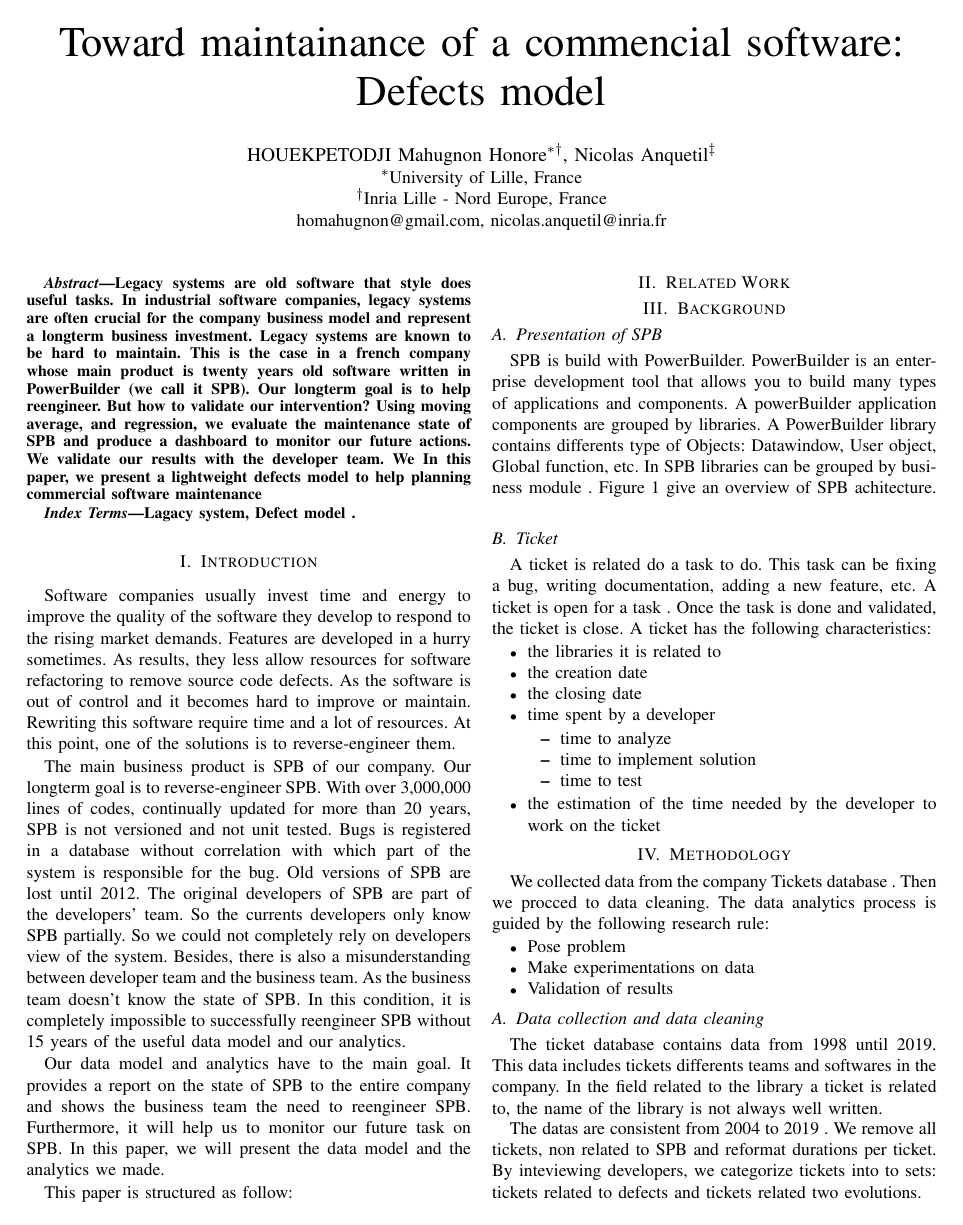
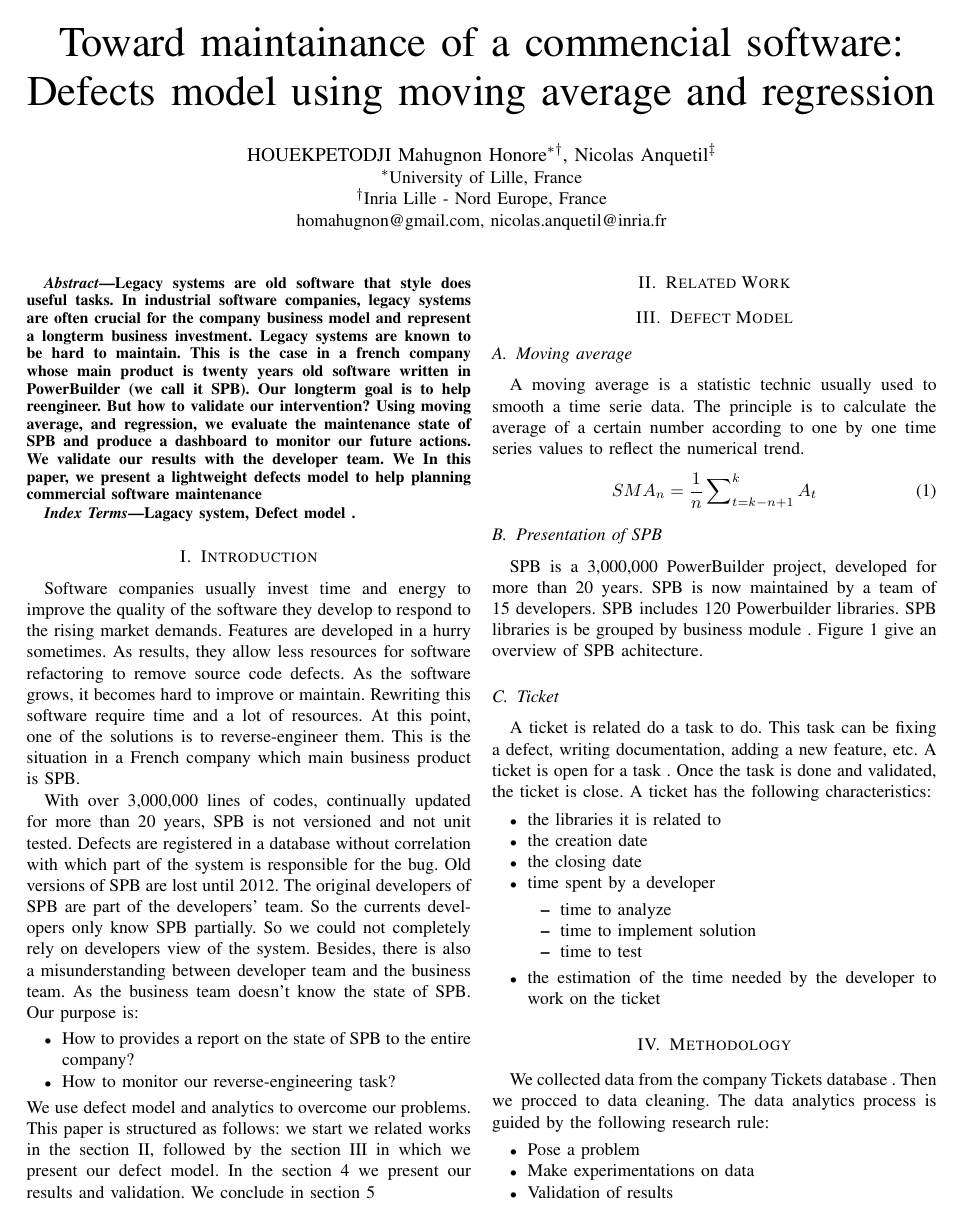
Before and after one commit to mahugnon/Article, a LaTeX paper (article.tex): page 1 of 2. Compiled offline with pdfLaTeX; a missing font is replaced by an installed copy or a similar font; a LaTeX package or settings file that is missing is left out.

Commit message:
improve the introduction

```diff
--- a/article.tex
+++ b/article.tex
@@ -45,7 +45,7 @@
     T\kern-.1667em\lower.7ex\hbox{E}\kern-.125emX}}
 \begin{document}
 
-\title{Toward  maintainance of  a commencial software: Defects model }
+\title{Toward  maintainance of  a commencial software: Defects model  using moving average and regression}
 % \title{Toward  maintainance of  a commencial software: Time serie model of defects }
 %\thanks{Identify applicable funding agency here. If none, delete this.}}
 
@@ -67,23 +67,25 @@ Lagacy system, Defect model .
 \end{IEEEkeywords}
 
 \section{Introduction}
-Software companies usually invest time and energy to improve the quality of the software they develop to respond to the rising market demands. Features are developed in a hurry sometimes.  As results, they less allow resources for software refactoring to remove source code defects.   As the software is out of control and it becomes hard to improve or maintain. Rewriting this software require time and a lot of resources. At this point, one of the solutions is to reverse-engineer them.
+Software companies usually invest time and energy to improve the quality of the software they develop to respond to the rising market demands. Features are developed in a hurry sometimes.  As results, they  allow less resources for software refactoring to remove source code defects.   As the software grows,  it becomes hard to improve or maintain. Rewriting this software require time and a lot of resources. At this point, one of the solutions is to reverse-engineer them.  This is the situation in a French company which main business product is SPB.
 
 
-The main business product is SPB of our company. Our longterm goal is to reverse-engineer SPB.  With over 3,000,000 lines of codes, continually updated for more than 20 years,  SPB is not versioned and not unit tested. Bugs is registered in a database without correlation with which part of the system is responsible for the bug. Old versions of SPB are lost until 2012. The original developers of SPB are part of the developers' team. So the currents developers only know SPB partially.  So we could not completely rely on developers view of the system. Besides, there is also a misunderstanding between developer team and the business team. As the business team doesn't know the state of SPB.  In this condition, it is completely impossible to successfully reengineer SPB without  15 years of the useful data model and our analytics.
-
-
-Our data model and analytics have to the main goal. It provides a report on the state of SPB to the entire company and shows the business team the need to reengineer  SPB. Furthermore, it will help us to monitor our future task on SPB.  In this paper, we will present the data model and the analytics we made.
-
-
-This paper is structured as follow:
+With over 3,000,000 lines of codes, continually updated for more than 20 years,  SPB is not versioned and not unit tested. Defects  are registered in a database without correlation with which part of the system is responsible for the bug. Old versions of SPB are lost until 2012. The original developers of SPB are part of the developers' team. So the currents developers only know SPB partially.  So we could not completely rely on developers view of the system. Besides, there is also a misunderstanding between developer team and the business team. As the business team doesn't know the state of SPB.  Our purpose is:
+\begin{itemize}
+\item How to provides a report on the state of SPB to the entire company?
+\item How to monitor our reverse-engineering task?
+\end{itemize}
+We use defect model and analytics to overcome our problems. This paper is structured as follows: we start we related works in the section \ref{sec:related-work}, followed by  the section \ref{sec:defectModel}  in which we present our defect model. In the section 4 we present our results and validation. We  conclude in section 5
 
 
 \section{Related Work}\label{sec:related-work}
 
-\section{Background}\label{sec:background}
+\section{Defect Model}\label{sec:defectModel}
+\subsection{Moving average}
+A moving average is a statistic technic usually used to smooth a time serie data. The principle is to calculate the average of a certain number according to one by one time series values to reflect the numerical trend.
+\begin{equation*} SMA_{n}=\frac{1}{n}\sum\nolimits_{t=k-n+1}^{k}A_{t}\tag{1} \end{equation*}
 \subsection{Presentation of SPB}
-SPB is build with PowerBuilder. PowerBuilder is an enterprise development tool that allows you to build many types of applications and components. A powerBuilder application components are grouped by libraries.   A PowerBuilder library contains differents type of Objects: Datawindow, User object, Global function, etc.    In SPB libraries  can be grouped by business module . Figure  \ref{fig:pbArchitecture} give an overview of SPB achitecture.
+SPB is  a 3,000,000 PowerBuilder project, developed for more than 20 years. SPB is now maintained by a team of 15 developers.  SPB includes 120 Powerbuilder libraries.  SPB libraries  is be grouped by business module . Figure  \ref{fig:pbArchitecture} give an overview of SPB achitecture.
 \begin{figure*}[!ht]
     \centering
     {\includegraphics[width=0.9\linewidth]{images/pbArchitecture.jpg}}
@@ -91,7 +93,7 @@ SPB is build with PowerBuilder. PowerBuilder is an enterprise development tool t
 Very simplified architecture of SPB}\label{fig:pbArchitecture}
  \end{figure*}
 \subsection{Ticket}
-A ticket is related do a task to do.  This task can be fixing a bug, writing documentation, adding a new feature, etc.  A ticket is open for a task . Once the task is done and validated, the ticket is close. A ticket has the following characteristics:
+A ticket is related do a task to do.  This task can be fixing a defect, writing documentation, adding a new feature, etc.  A ticket is open for a task . Once the task is done and validated, the ticket is close. A ticket has the following characteristics:
 \begin{itemize}
 \item the libraries it  is related to
 \item the creation date
@@ -109,7 +111,7 @@ A ticket is related do a task to do.  This task can be fixing a bug, writing doc
 We collected data  from the company Tickets database .  Then we procced to data cleaning.
 The data analytics process is guided by the following research rule:
 \begin{itemize}
-\item Pose problem
+\item Pose a problem
 \item Make experimentations on data
 \item Validation of results
 \end{itemize}
@@ -120,6 +122,3 @@ The ticket database contains data from 1998  until 2019.  This data includes tic
 
  \subsection{Problems}
  \begin{itemize}
- \item  Is  there a correlation between defects and evolutions per libraries:
- \begin{itemize}
- \item Does evolutions cause defect?
```
Also changed, not shown: article.pdf, article.tex (13 more changed lines), 4 other files.
